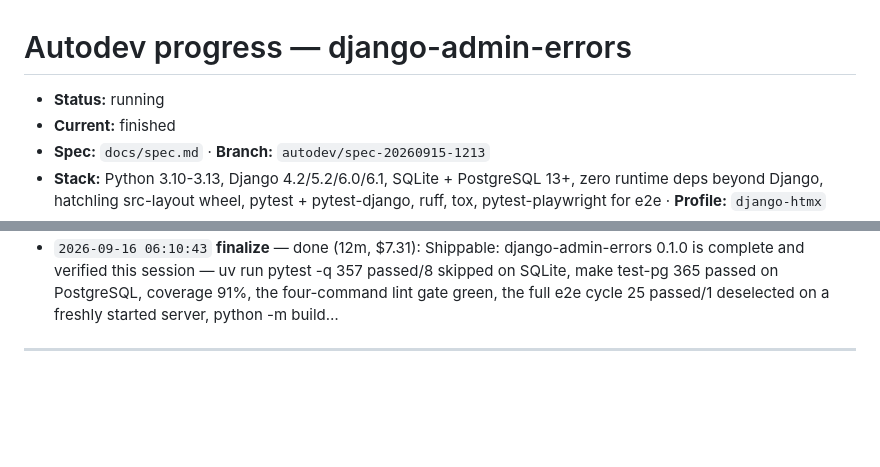
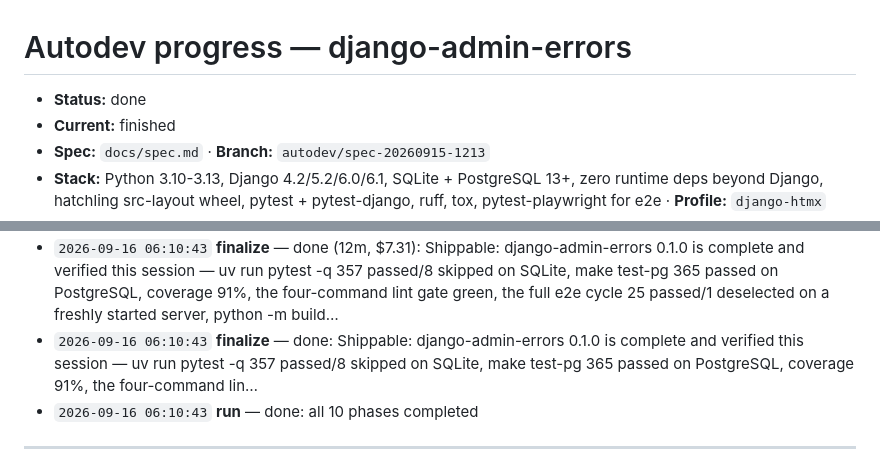
Before and after one commit to korkholeh/django-admin-errors, a Markdown page: .autodev/PROGRESS.md, 2 parts joined by grey strips. GitHub-like rendering; blank space fills up the shorter version.

Commit message:
autodev: run finished
Final PROGRESS.md / DECISIONS.md

```diff
--- a/.autodev/PROGRESS.md
+++ b/.autodev/PROGRESS.md
@@ -1,6 +1,6 @@
 # Autodev progress — django-admin-errors
 
-- **Status:** running
+- **Status:** done
 - **Current:** finished
 - **Spec:** `docs/spec.md` · **Branch:** `autodev/spec-20260915-1213`
 - **Stack:** Python 3.10-3.13, Django 4.2/5.2/6.0/6.1, SQLite + PostgreSQL 13+, zero runtime deps beyond Django, hatchling src-layout wheel, pytest + pytest-django, ruff, tox, pytest-playwright for e2e · **Profile:** `django-htmx`
@@ -206,6 +206,8 @@
 - `2026-09-16 05:58:24` **p10-commit** — done: fc399d1
 - `2026-09-16 05:58:26` **push** — done: korkholeh/django-admin-errors@autodev/spec-20260915-1213 as korkholeh
 - `2026-09-16 06:10:43` **finalize** — done (12m, $7.31): Shippable: django-admin-errors 0.1.0 is complete and verified this session — uv run pytest -q 357 passed/8 skipped on SQLite, make test-pg 365 passed on PostgreSQL, coverage 91%, the four-command lint gate green, the full e2e cycle 25 passed/1 deselected on a freshly started server, python -m build…
+- `2026-09-16 06:10:43` **finalize** — done: Shippable: django-admin-errors 0.1.0 is complete and verified this session — uv run pytest -q 357 passed/8 skipped on SQLite, make test-pg 365 passed on PostgreSQL, coverage 91%, the four-command lin…
+- `2026-09-16 06:10:43` **run** — done: all 10 phases completed
 
 ---
 Docs: `ARCHITECTURE.md` · `RISKS.md` · `ROADMAP.md` · `DECISIONS.md` · `phases/*/PLAN.md` · `phases/*/REVIEW-r*.md` · `HANDOFF.md` (written at the end) · project docs in `docs/dev/` and `docs/user/` · raw session logs in `logs/`. Stop gracefully: `touch .autodev/STOP`.
```
